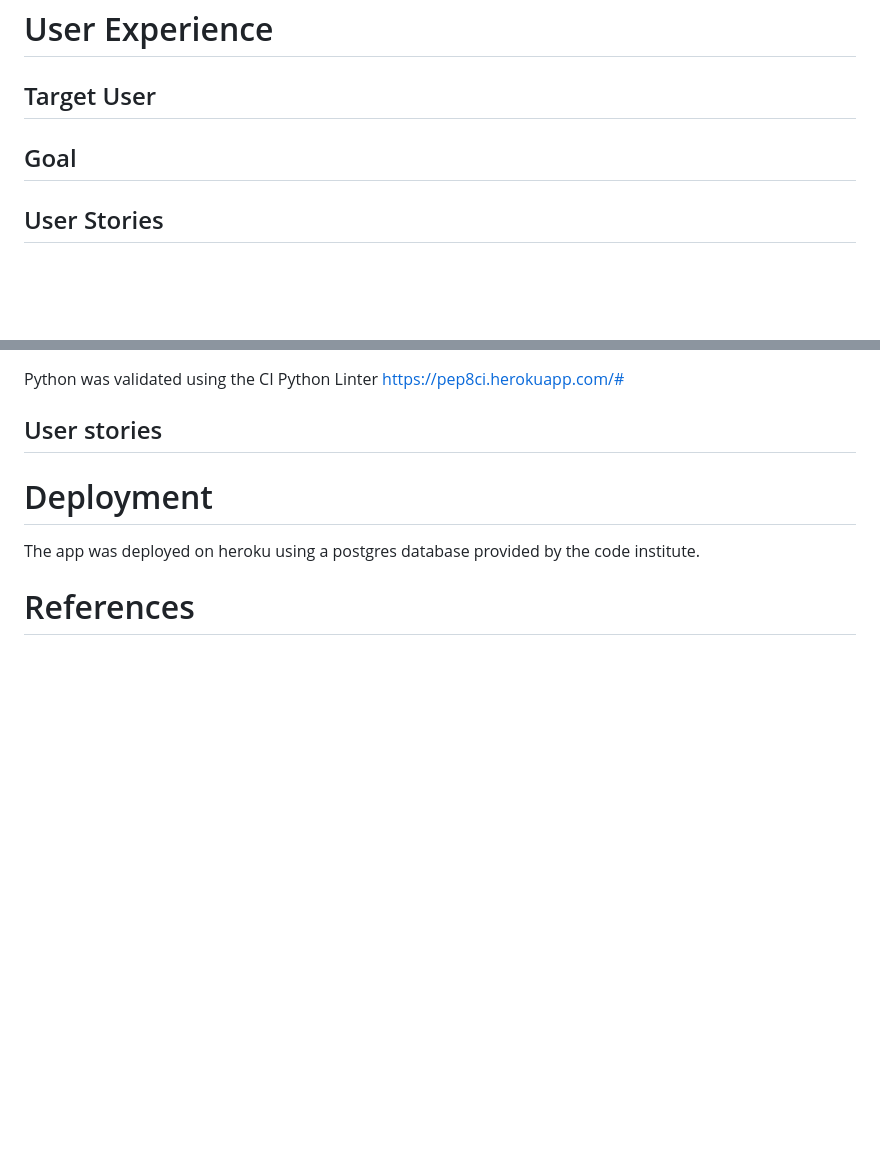
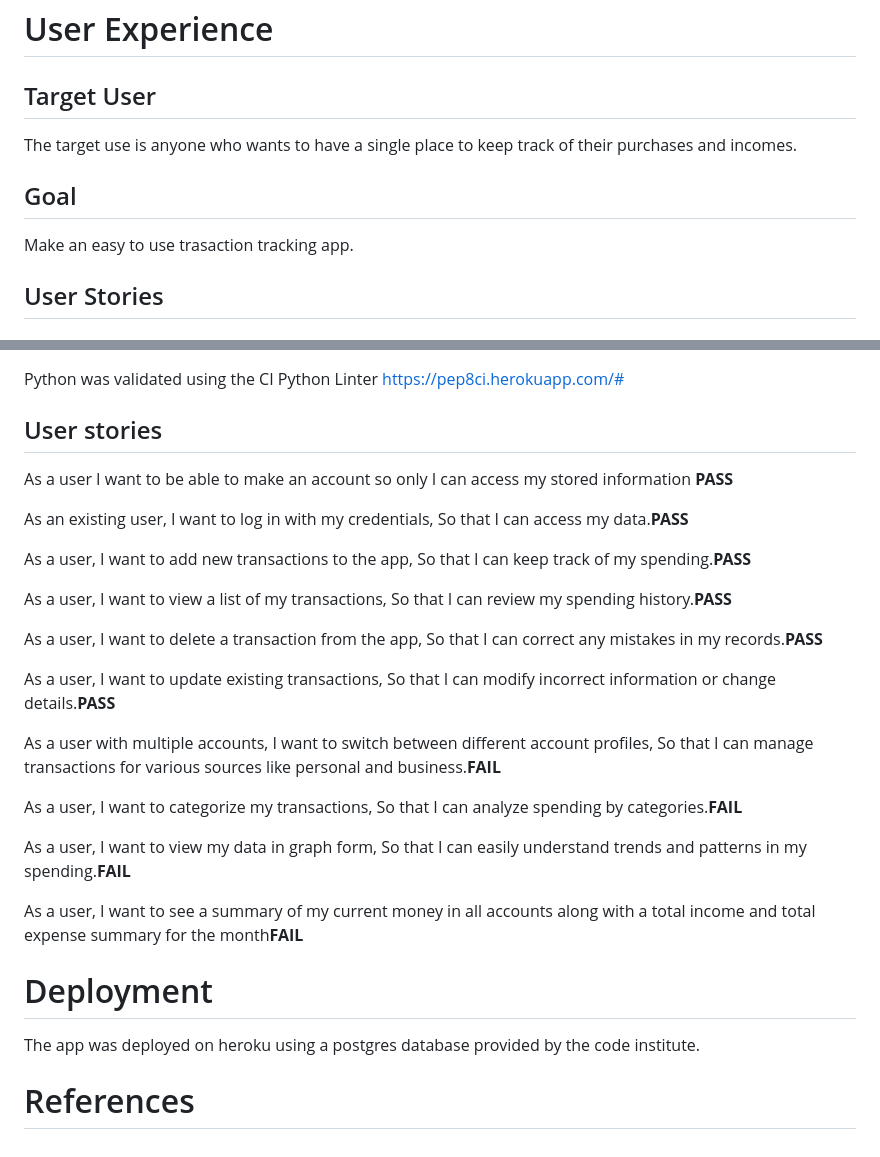
Before and after one commit to Richard-Hallam/Individual-Full-Stack-Project-Assessment, a Markdown page: README.md, 2 parts joined by grey strips. Drawn GitHub-style; blank space fills up the shorter version.

```diff
--- a/README.md
+++ b/README.md
@@ -1,6 +1,8 @@
 # User Experience
 ## Target User
+The target use is anyone who wants to have a single place to keep track of their purchases and incomes.
 ## Goal
+Make an easy to use trasaction tracking app.
 ## User Stories
 ### User Story: Create Account
 As a user I want to be able to make an account so only  I can access my stored information
@@ -101,6 +103,39 @@ Python was validated using the CI Python Linter https://pep8ci.herokuapp.com/#
 
 ## User stories
 
+As a user I want to be able to make an account so only  I can access my stored information **PASS**
+
+
+As an existing user, I want to log in with my credentials, So that I can access my data.**PASS**
+
+
+
+As a user, I want to add new transactions to the app, So that I can keep track of my spending.**PASS**
+
+
+
+As a user, I want to view a list of my transactions, So that I can review my spending history.**PASS**
+
+
+
+As a user, I want to delete a transaction from the app, So that I can correct any mistakes in my records.**PASS**
+
+
+
+As a user, I want to update existing transactions, So that I can modify incorrect information or change details.**PASS**
+
+
+As a user with multiple accounts, I want to switch between different account profiles, So that I can manage transactions for various sources like personal and business.**FAIL**
+
+
+As a user, I want to categorize my transactions, So that I can analyze spending by categories.**FAIL**
+
+
+As a user, I want to view my data in graph form, So that I can easily understand trends and patterns in my spending.**FAIL**
+
+
+As a user, I want to see a summary of my current money in all accounts along with a total income and total expense summary for the month**FAIL**
+
 # Deployment
 The app was deployed on heroku using a postgres database provided by the code institute.
 # References
```
